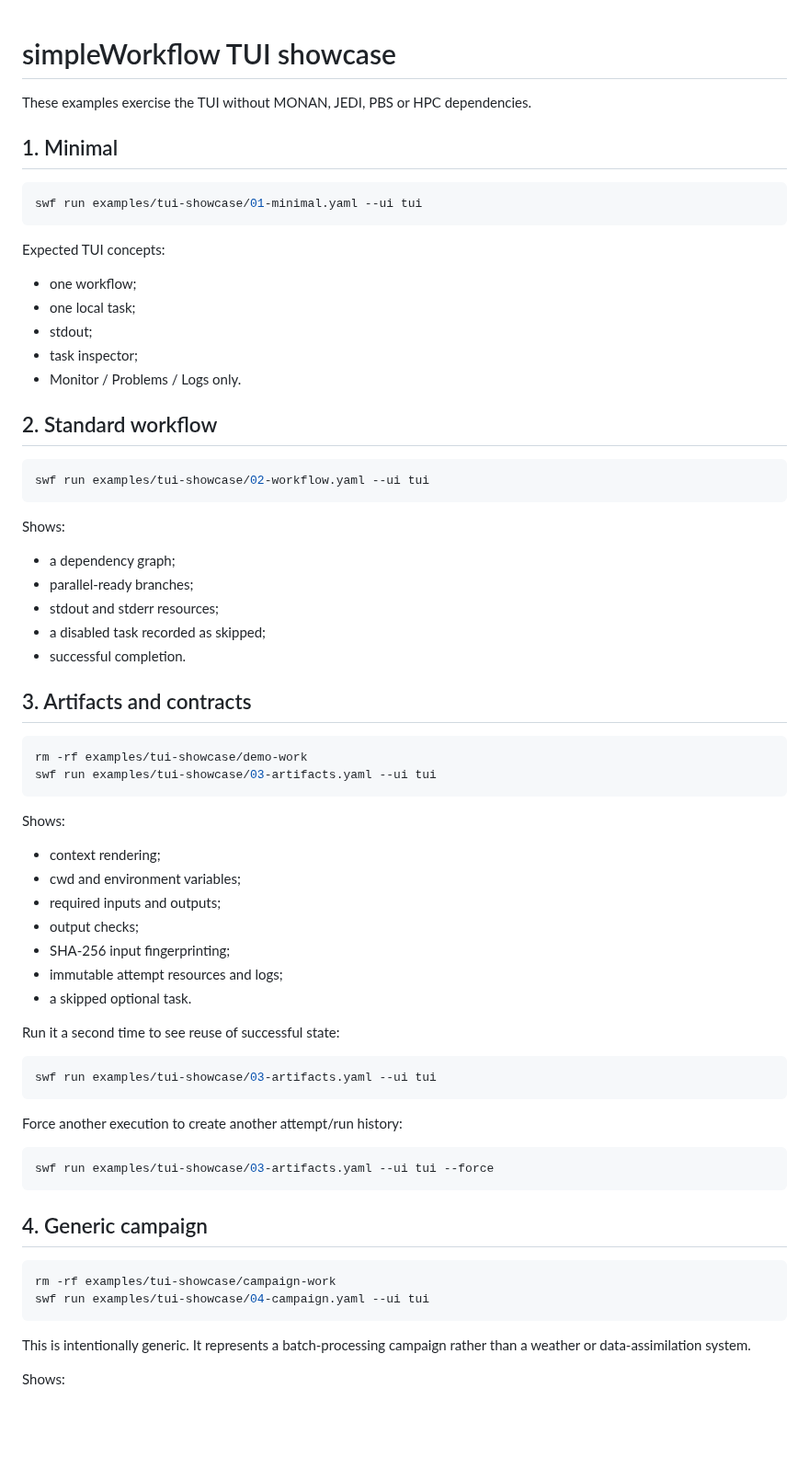
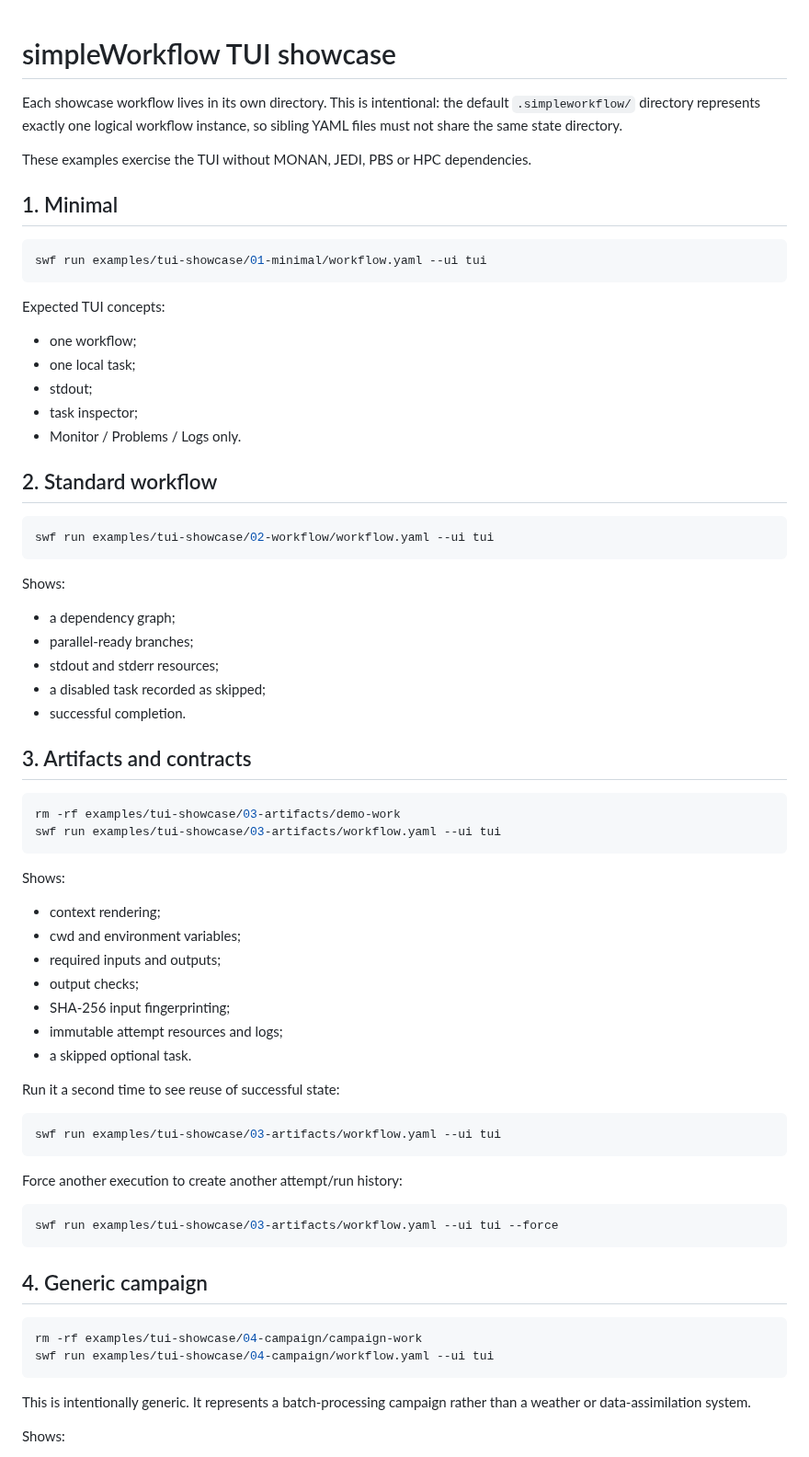
Before and after one commit to joaogerd/simpleWorkflow, a Markdown page: examples/tui-showcase/README.md, the part around one of its changes. Shown at 92% size. Drawn GitHub-style; blank space fills up the shorter version.

Commit message:
docs: isolate showcase state and document screenshots

````diff
--- a/examples/tui-showcase/README.md
+++ b/examples/tui-showcase/README.md
@@ -1,11 +1,15 @@
 # simpleWorkflow TUI showcase
+
+Each showcase workflow lives in its own directory. This is intentional: the
+default `.simpleworkflow/` directory represents exactly one logical workflow
+instance, so sibling YAML files must not share the same state directory.
 
 These examples exercise the TUI without MONAN, JEDI, PBS or HPC dependencies.
 
 ## 1. Minimal
 
 ```bash
-swf run examples/tui-showcase/01-minimal.yaml --ui tui
+swf run examples/tui-showcase/01-minimal/workflow.yaml --ui tui
 ```
 
 Expected TUI concepts:
@@ -19,7 +23,7 @@ Expected TUI concepts:
 ## 2. Standard workflow
 
 ```bash
-swf run examples/tui-showcase/02-workflow.yaml --ui tui
+swf run examples/tui-showcase/02-workflow/workflow.yaml --ui tui
 ```
 
 Shows:
@@ -33,8 +37,8 @@ Shows:
 ## 3. Artifacts and contracts
 
 ```bash
-rm -rf examples/tui-showcase/demo-work
-swf run examples/tui-showcase/03-artifacts.yaml --ui tui
+rm -rf examples/tui-showcase/03-artifacts/demo-work
+swf run examples/tui-showcase/03-artifacts/workflow.yaml --ui tui
 ```
 
 Shows:
@@ -50,20 +54,20 @@ Shows:
 Run it a second time to see reuse of successful state:
 
 ```bash
-swf run examples/tui-showcase/03-artifacts.yaml --ui tui
+swf run examples/tui-showcase/03-artifacts/workflow.yaml --ui tui
 ```
 
 Force another execution to create another attempt/run history:
 
 ```bash
-swf run examples/tui-showcase/03-artifacts.yaml --ui tui --force
+swf run examples/tui-showcase/03-artifacts/workflow.yaml --ui tui --force
 ```
 
 ## 4. Generic campaign
 
 ```bash
-rm -rf examples/tui-showcase/campaign-work
-swf run examples/tui-showcase/04-campaign.yaml --ui tui
+rm -rf examples/tui-showcase/04-campaign/campaign-work
+swf run examples/tui-showcase/04-campaign/workflow.yaml --ui tui
 ```
 
 This is intentionally generic. It represents a batch-processing campaign rather
````
Also changed, not shown: other parts of examples/tui-showcase/README.md (+32 -8 lines).
